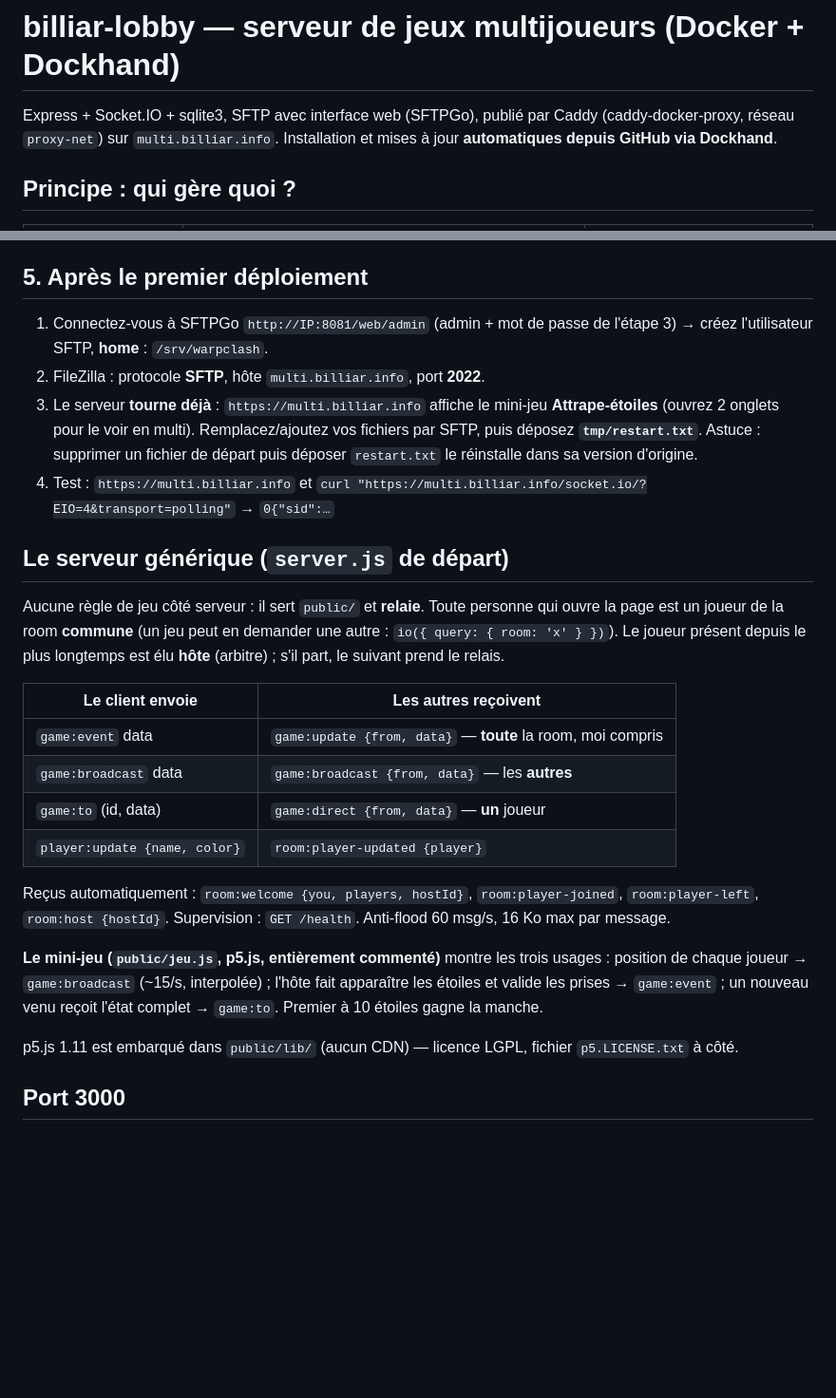
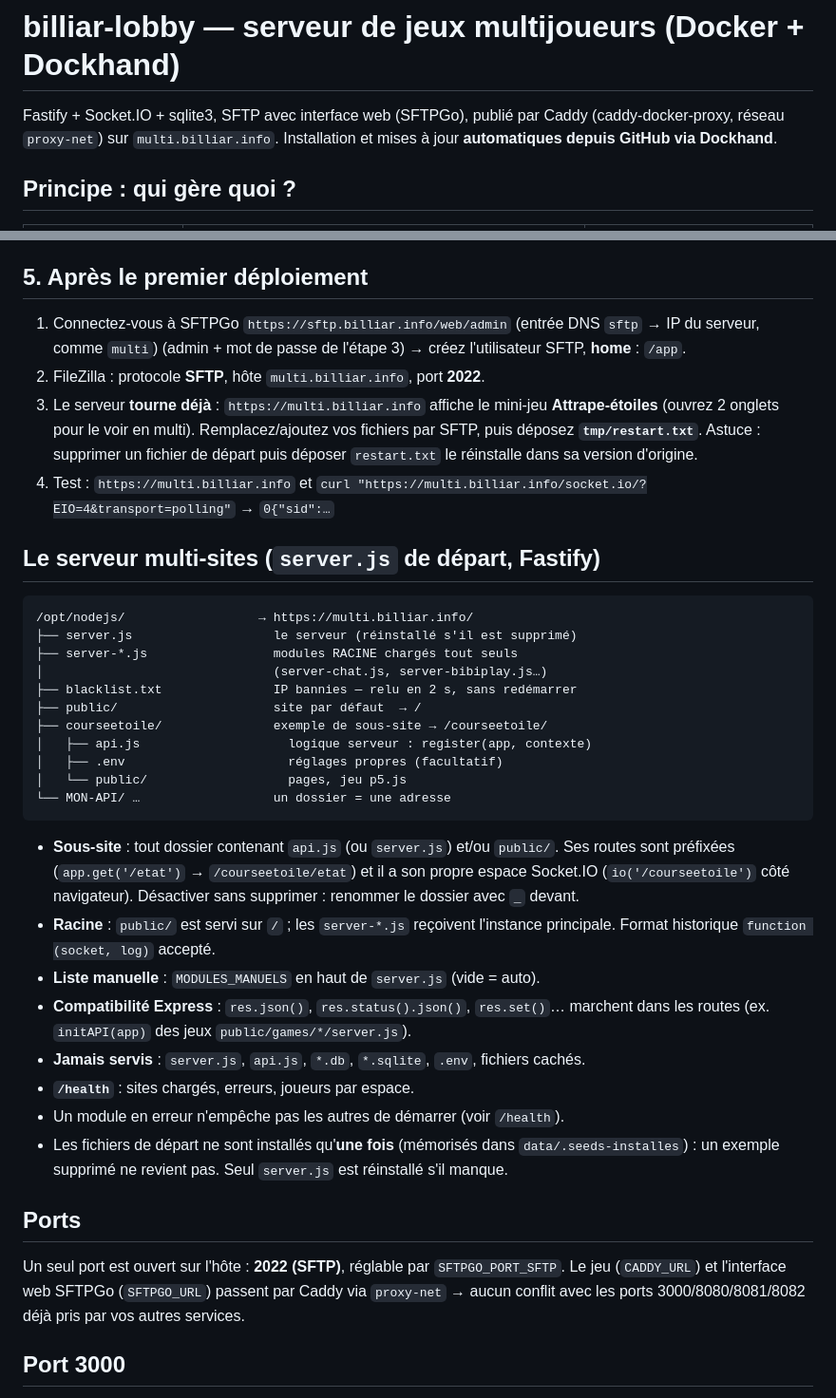
Before and after one commit to dragonal42/ServeurNodeJs, a Markdown page: README.md, 2 parts joined by grey strips. Shown at 95% size. GitHub-like rendering; blank space fills up the shorter version.

Commit message:
Change Express to Fastify in README
Updated README to reflect the change from Express to Fastify and modified SFTPGo connection details.

````diff
--- a/README.md
+++ b/README.md
@@ -1,6 +1,6 @@
 # billiar-lobby — serveur de jeux multijoueurs (Docker + Dockhand)
 
-Express + Socket.IO + sqlite3, SFTP avec interface web (SFTPGo), publié
+Fastify + Socket.IO + sqlite3, SFTP avec interface web (SFTPGo), publié
 par Caddy (caddy-docker-proxy, réseau `proxy-net`) sur `multi.billiar.info`. Installation et mises à jour
 **automatiques depuis GitHub via Dockhand**.
 
@@ -96,8 +96,8 @@ git push -u origin main
 
 ## 5. Après le premier déploiement
 
-1. Connectez-vous à SFTPGo `http://IP:8081/web/admin` (admin + mot de passe
-   de l'étape 3) → créez l'utilisateur SFTP, **home** : `/srv/warpclash`.
+1. Connectez-vous à SFTPGo `https://sftp.billiar.info/web/admin` (entrée DNS `sftp` → IP du serveur, comme `multi`) (admin + mot de passe
+   de l'étape 3) → créez l'utilisateur SFTP, **home** : `/app`.
 2. FileZilla : protocole **SFTP**, hôte `multi.billiar.info`, port **2022**.
 3. Le serveur **tourne déjà** : `https://multi.billiar.info` affiche le
    mini-jeu **Attrape-étoiles** (ouvrez 2 onglets pour le voir en multi).
@@ -107,33 +107,44 @@ git push -u origin main
 4. Test : `https://multi.billiar.info` et
    `curl "https://multi.billiar.info/socket.io/?EIO=4&transport=polling"` → `0{"sid":…`
 
-## Le serveur générique (`server.js` de départ)
+## Le serveur multi-sites (`server.js` de départ, Fastify)
 
-Aucune règle de jeu côté serveur : il sert `public/` et **relaie**.
-Toute personne qui ouvre la page est un joueur de la room **commune**
-(un jeu peut en demander une autre : `io({ query: { room: 'x' } })`).
-Le joueur présent depuis le plus longtemps est élu **hôte** (arbitre) ;
-s'il part, le suivant prend le relais.
+```
+/opt/nodejs/                  → https://multi.billiar.info/
+├── server.js                   le serveur (réinstallé s'il est supprimé)
+├── server-*.js                 modules RACINE chargés tout seuls
+│                               (server-chat.js, server-bibiplay.js…)
+├── blacklist.txt               IP bannies — relu en 2 s, sans redémarrer
+├── public/                     site par défaut  → /
+├── courseetoile/               exemple de sous-site → /courseetoile/
+│   ├── api.js                    logique serveur : register(app, contexte)
+│   ├── .env                      réglages propres (facultatif)
+│   └── public/                   pages, jeu p5.js
+└── MON-API/ …                  un dossier = une adresse
+```
 
-| Le client envoie | Les autres reçoivent |
-|---|---|
-| `game:event` data | `game:update {from, data}` — **toute** la room, moi compris |
-| `game:broadcast` data | `game:broadcast {from, data}` — les **autres** |
-| `game:to` (id, data) | `game:direct {from, data}` — **un** joueur |
-| `player:update {name, color}` | `room:player-updated {player}` |
+- **Sous-site** : tout dossier contenant `api.js` (ou `server.js`) et/ou `public/`.
+  Ses routes sont préfixées (`app.get('/etat')` → `/courseetoile/etat`) et il a
+  son propre espace Socket.IO (`io('/courseetoile')` côté navigateur).
+  Désactiver sans supprimer : renommer le dossier avec `_` devant.
+- **Racine** : `public/` est servi sur `/` ; les `server-*.js` reçoivent
+  l'instance principale. Format historique `function (socket, log)` accepté.
+- **Liste manuelle** : `MODULES_MANUELS` en haut de `server.js` (vide = auto).
+- **Compatibilité Express** : `res.json()`, `res.status().json()`, `res.set()`…
+  marchent dans les routes (ex. `initAPI(app)` des jeux `public/games/*/server.js`).
+- **Jamais servis** : `server.js`, `api.js`, `*.db`, `*.sqlite`, `.env`, fichiers cachés.
+- **`/health`** : sites chargés, erreurs, joueurs par espace.
+- Un module en erreur n'empêche pas les autres de démarrer (voir `/health`).
+- Les fichiers de départ ne sont installés qu'**une fois** (mémorisés dans
+  `data/.seeds-installes`) : un exemple supprimé ne revient pas. Seul
+  `server.js` est réinstallé s'il manque.
 
-Reçus automatiquement : `room:welcome {you, players, hostId}`,
-`room:player-joined`, `room:player-left`, `room:host {hostId}`.
-Supervision : `GET /health`. Anti-flood 60 msg/s, 16 Ko max par message.
+## Ports
 
-**Le mini-jeu (`public/jeu.js`, p5.js, entièrement commenté)** montre les
-trois usages : position de chaque joueur → `game:broadcast` (~15/s,
-interpolée) ; l'hôte fait apparaître les étoiles et valide les prises →
-`game:event` ; un nouveau venu reçoit l'état complet → `game:to`.
-Premier à 10 étoiles gagne la manche.
-
-p5.js 1.11 est embarqué dans `public/lib/` (aucun CDN) — licence LGPL,
-fichier `p5.LICENSE.txt` à côté.
+Un seul port est ouvert sur l'hôte : **2022 (SFTP)**, réglable par
+`SFTPGO_PORT_SFTP`. Le jeu (`CADDY_URL`) et l'interface web SFTPGo
+(`SFTPGO_URL`) passent par Caddy via `proxy-net` → aucun conflit avec les
+ports 3000/8080/8081/8082 déjà pris par vos autres services.
 
 ## Port 3000
 
````
